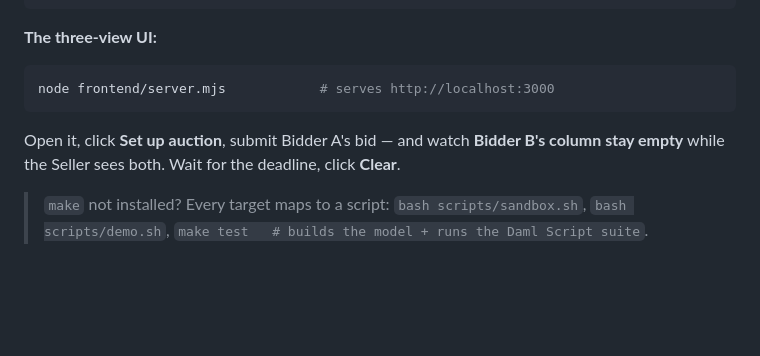
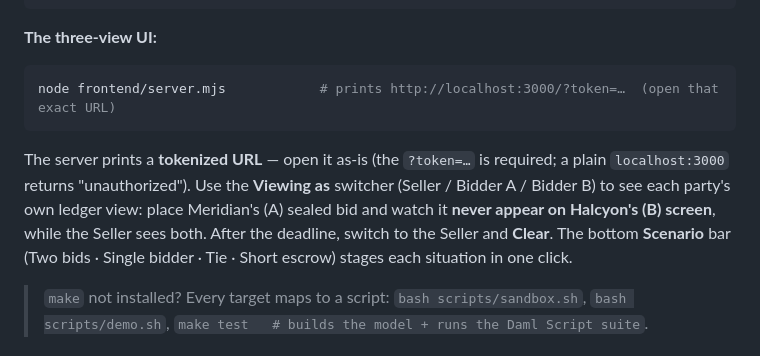
Before and after one commit to Chimdalu-Ofoegbu/sotto, a Markdown page: README.md, the part around the change. Rendered like a GitHub page; blank space fills up the shorter version.

Commit message:
docs(readme): tokenized UI URL + Viewing-as/scenario demo steps

````diff
--- a/README.md
+++ b/README.md
@@ -90,11 +90,15 @@ make demo     # or: bash scripts/demo.sh   — provisions parties, asset, sample
 **The three-view UI:**
 
 ```bash
-node frontend/server.mjs            # serves http://localhost:3000
+node frontend/server.mjs            # prints http://localhost:3000/?token=…  (open that exact URL)
 ```
 
-Open it, click **Set up auction**, submit Bidder A's bid — and watch **Bidder B's column
-stay empty** while the Seller sees both. Wait for the deadline, click **Clear**.
+The server prints a **tokenized URL** — open it as-is (the `?token=…` is required; a plain
+`localhost:3000` returns "unauthorized"). Use the **Viewing as** switcher (Seller / Bidder A /
+Bidder B) to see each party's own ledger view: place Meridian's (A) sealed bid and watch it
+**never appear on Halcyon's (B) screen**, while the Seller sees both. After the deadline, switch
+to the Seller and **Clear**. The bottom **Scenario** bar (Two bids · Single bidder · Tie · Short
+escrow) stages each situation in one click.
 
 > `make` not installed? Every target maps to a script: `bash scripts/sandbox.sh`,
 > `bash scripts/demo.sh`, `make test   # builds the model + runs the Daml Script suite`.
````
